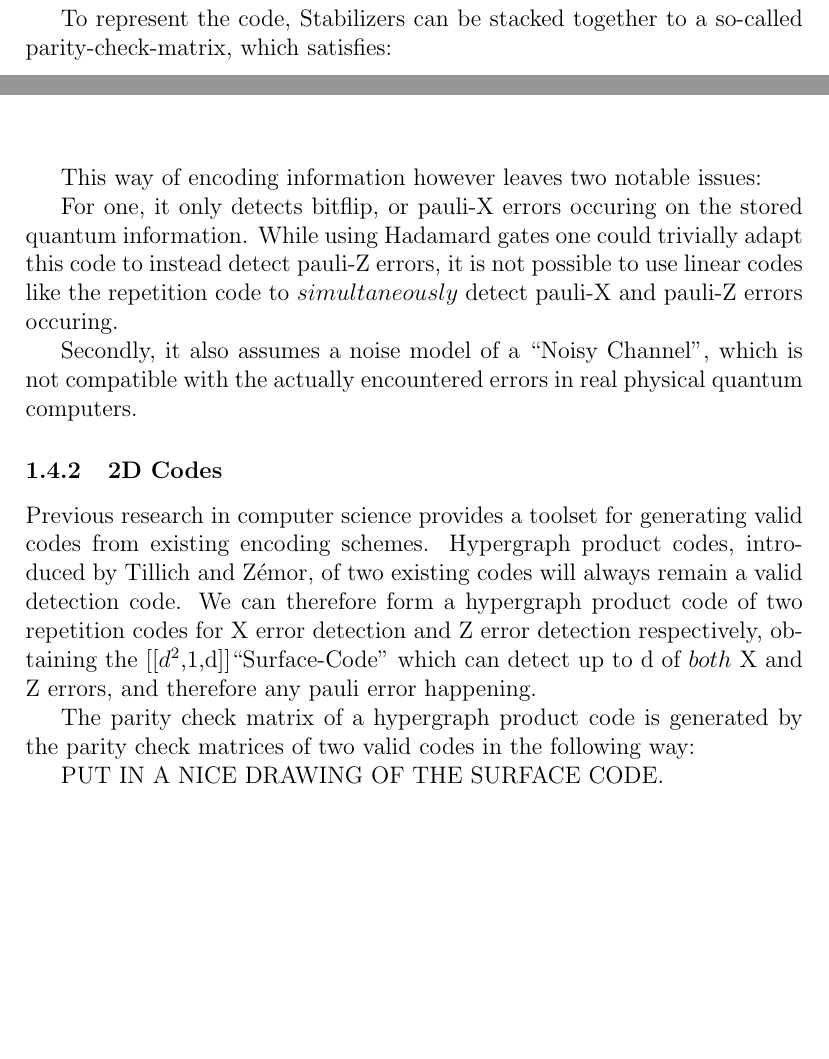
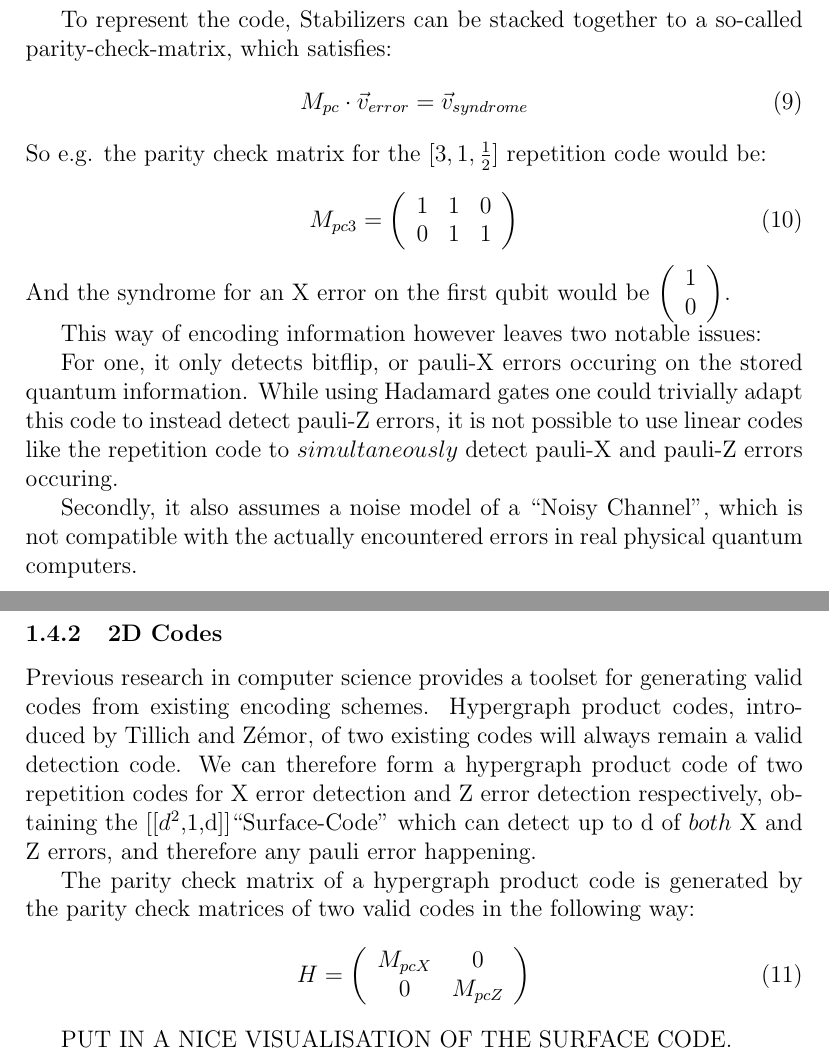
Before and after one commit to clerusch/coding, a LaTeX thesis (thesis.tex, which reads chapterstex/intro/errorcorrection.tex): two parts of pages 8 and 9 of 13 before the commit and two parts of pages 9 and 10 of 14 after it, joined at a grey line, cut so that both start at the same text, the shorter picture padded with empty space. Compiled offline with pdfLaTeX.

Commit message:
refined stuff I wrote in errorcorrection

```diff
--- a/chapterstex/intro/errorcorrection.tex
+++ b/chapterstex/intro/errorcorrection.tex
@@ -43,4 +55,3 @@ for +1 and 1 for -1.
 
 To represent the code, Stabilizers can be stacked together to
 a so-called parity-check-matrix, which satisfies:
-\newpage
@@ -50,11 +58,19 @@ a so-called parity-check-matrix, which satisfies:
-	\caption{Bitflip Syndrome extractor\\
-        +1 measurement result on first Ancilla indicates a bitflip error
-        on qubits 1 or 2, +1 result on second ancilla indicates
-        bitflip on second or third qubit}
-	\label{fig: syndrome extractor}
-	\end{center}
-\end{figure}
-\\
+\begin{equation}
+	M_{pc}\cdot \vec{v}_{error} = \vec{v}_{syndrome}
+\end{equation}
+So e.g. the parity check matrix for the $[3,1,\frac{1}{2}]$
+repetition code would be:
+
+\begin{equation}
+	M_{pc3} = \left(
+	\begin{array}{ccc}
+		1 & 1 & 0 \\
+		0 & 1 & 1
+	\end{array}
+	\right)
+\end{equation}
+And the syndrome for an X error on the first qubit would be
+$\left(\begin{array}{c}1\\0\end{array}\right)$.
 
 This way of encoding information however leaves two notable
 issues:
@@ -68,7 +84,7 @@ to $simultaneously$ detect pauli-X and pauli-Z errors occuring.
 Secondly, it also assumes a noise model of a ``Noisy Channel'',
 which is not compatible with the actually encountered errors in
 real physical quantum computers.
-
+\newpage
 \subsubsection{2D Codes}
 Previous research in computer science
 provides a toolset for generating valid codes
@@ -85,7 +101,11 @@ therefore any pauli error happening.
 The parity check matrix of a hypergraph product code is generated
 by the parity check matrices of two valid codes in the following
 way:
+\begin{equation}
+	H = \left(\begin{array}{cc}
+		M_{pcX} & 0 \\
+		0 & M_{pcZ} \\
+	\end{array}\right)
+\end{equation}
 
-
-
-PUT IN A NICE DRAWING OF THE SURFACE CODE.
+PUT IN A NICE VISUALISATION OF THE SURFACE CODE.
```
Also changed, not shown: chapterstex/intro/pictures.tex (+4 -3 lines), thesis.pdf, chapterstex/intro/errorcorrection.tex (15 more changed lines).
